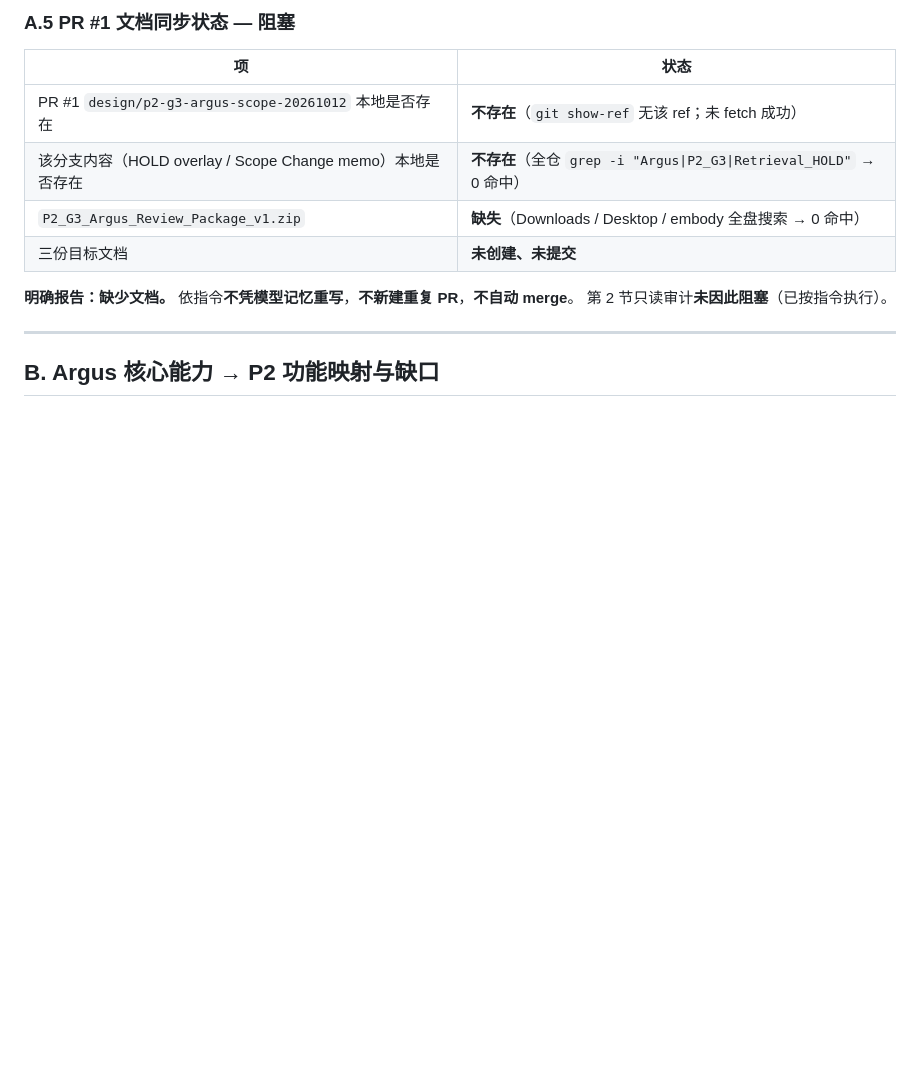
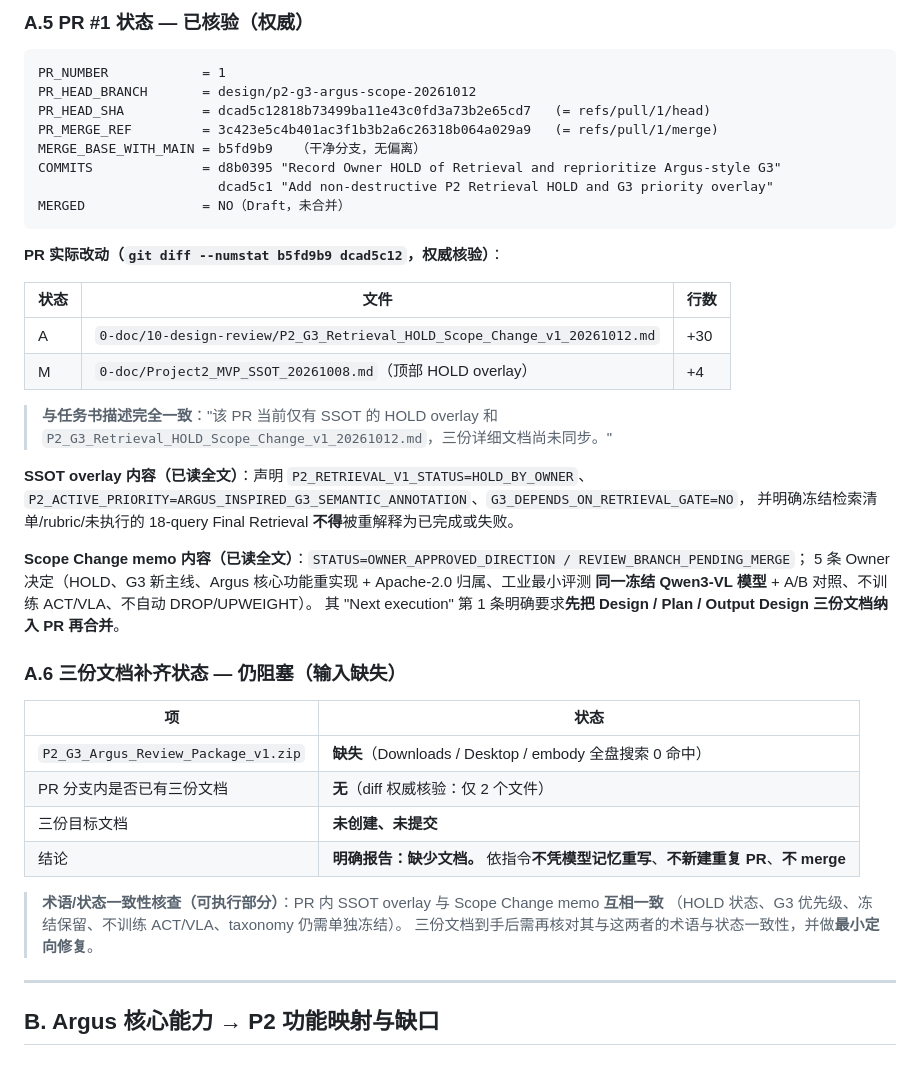
Before and after one commit to Modori1998/embody_project2_data_value, a Markdown page: 0-doc/90-implementation-local/Project2_G3_Phase1_LocalAI_Audit_Result_20261012.md, the part around one of its changes. GitHub-like rendering; blank space fills up the shorter version.

````diff
--- a/0-doc/90-implementation-local/Project2_G3_Phase1_LocalAI_Audit_Result_20261012.md
+++ b/0-doc/90-implementation-local/Project2_G3_Phase1_LocalAI_Audit_Result_20261012.md
@@ -71,18 +82,52 @@ PUSHED         = NO（网络不可用，未 push）
 ```
 
-### A.5 PR #1 文档同步状态 — **阻塞**
+### A.5 PR #1 状态 — **已核验（权威）**
+
+```text
+PR_NUMBER            = 1
+PR_HEAD_BRANCH       = design/p2-g3-argus-scope-20261012
+PR_HEAD_SHA          = dcad5c12818b73499ba11e43c0fd3a73b2e65cd7   (= refs/pull/1/head)
+PR_MERGE_REF         = 3c423e5c4b401ac3f1b3b2a6c26318b064a029a9   (= refs/pull/1/merge)
+MERGE_BASE_WITH_MAIN = b5fd9b9   （干净分支，无偏离）
+COMMITS              = d8b0395 "Record Owner HOLD of Retrieval and reprioritize Argus-style G3"
+                       dcad5c1 "Add non-destructive P2 Retrieval HOLD and G3 priority overlay"
+MERGED               = NO（Draft，未合并）
+```
+
+**PR 实际改动（`git diff --numstat b5fd9b9 dcad5c12`，权威核验）**：
+
+| 状态 | 文件 | 行数 |
+|---|---|---|
+| A | `0-doc/10-design-review/P2_G3_Retrieval_HOLD_Scope_Change_v1_20261012.md` | +30 |
+| M | `0-doc/Project2_MVP_SSOT_20261008.md`（顶部 HOLD overlay） | +4 |
+
+> **与任务书描述完全一致**："该 PR 当前仅有 SSOT 的 HOLD overlay 和
+> `P2_G3_Retrieval_HOLD_Scope_Change_v1_20261012.md`，三份详细文档尚未同步。"
+
+**SSOT overlay 内容（已读全文）**：声明 `P2_RETRIEVAL_V1_STATUS=HOLD_BY_OWNER`、
+`P2_ACTIVE_PRIORITY=ARGUS_INSPIRED_G3_SEMANTIC_ANNOTATION`、`G3_DEPENDS_ON_RETRIEVAL_GATE=NO`，
+并明确冻结检索清单/rubric/未执行的 18-query Final Retrieval **不得**被重解释为已完成或失败。
+
+**Scope Change memo 内容（已读全文）**：`STATUS=OWNER_APPROVED_DIRECTION / REVIEW_BRANCH_PENDING_MERGE`；
+5 条 Owner 决定（HOLD、G3 新主线、Argus 核心功能重实现 + Apache-2.0 归属、工业最小评测
+**同一冻结 Qwen3-VL 模型** + A/B 对照、不训练 ACT/VLA、不自动 DROP/UPWEIGHT）。
+其 "Next execution" 第 1 条明确要求**先把 Design / Plan / Output Design 三份文档纳入 PR 再合并**。
+
+### A.6 三份文档补齐状态 — **仍阻塞（输入缺失）**
 
 | 项 | 状态 |
 |---|---|
-| PR #1 `design/p2-g3-argus-scope-20261012` 本地是否存在 | **不存在**（`git show-ref` 无该 ref；未 fetch 成功） |
-| 该分支内容（HOLD overlay / Scope Change memo）本地是否存在 | **不存在**（全仓 `grep -i "Argus\|P2_G3\|Retrieval_HOLD"` → 0 命中） |
-| `P2_G3_Argus_Review_Package_v1.zip` | **缺失**（Downloads / Desktop / embody 全盘搜索 → 0 命中） |
+| `P2_G3_Argus_Review_Package_v1.zip` | **缺失**（Downloads / Desktop / embody 全盘搜索 0 命中） |
+| PR 分支内是否已有三份文档 | **无**（diff 权威核验：仅 2 个文件） |
 | 三份目标文档 | **未创建、未提交** |
+| 结论 | **明确报告：缺少文档。** 依指令**不凭模型记忆重写**、**不新建重复 PR**、**不 merge** |
 
-**明确报告：缺少文档。** 依指令**不凭模型记忆重写**，**不新建重复 PR**，**不自动 merge**。
-第 2 节只读审计**未因此阻塞**（已按指令执行）。
+> **术语/状态一致性核查（可执行部分）**：PR 内 SSOT overlay 与 Scope Change memo **互相一致**
+> （HOLD 状态、G3 优先级、冻结保留、不训练 ACT/VLA、taxonomy 仍需单独冻结）。
+> 三份文档到手后需再核对其与这两者的术语与状态一致性，并做**最小定向修复**。
 
 ---
+
 
 ## B. Argus 核心能力 → P2 功能映射与缺口
 
````
Also changed, not shown: other parts of 0-doc/90-implementation-local/Project2_G3_Phase1_LocalAI_Audit_Result_20261012.md (+47 -36 lines).
